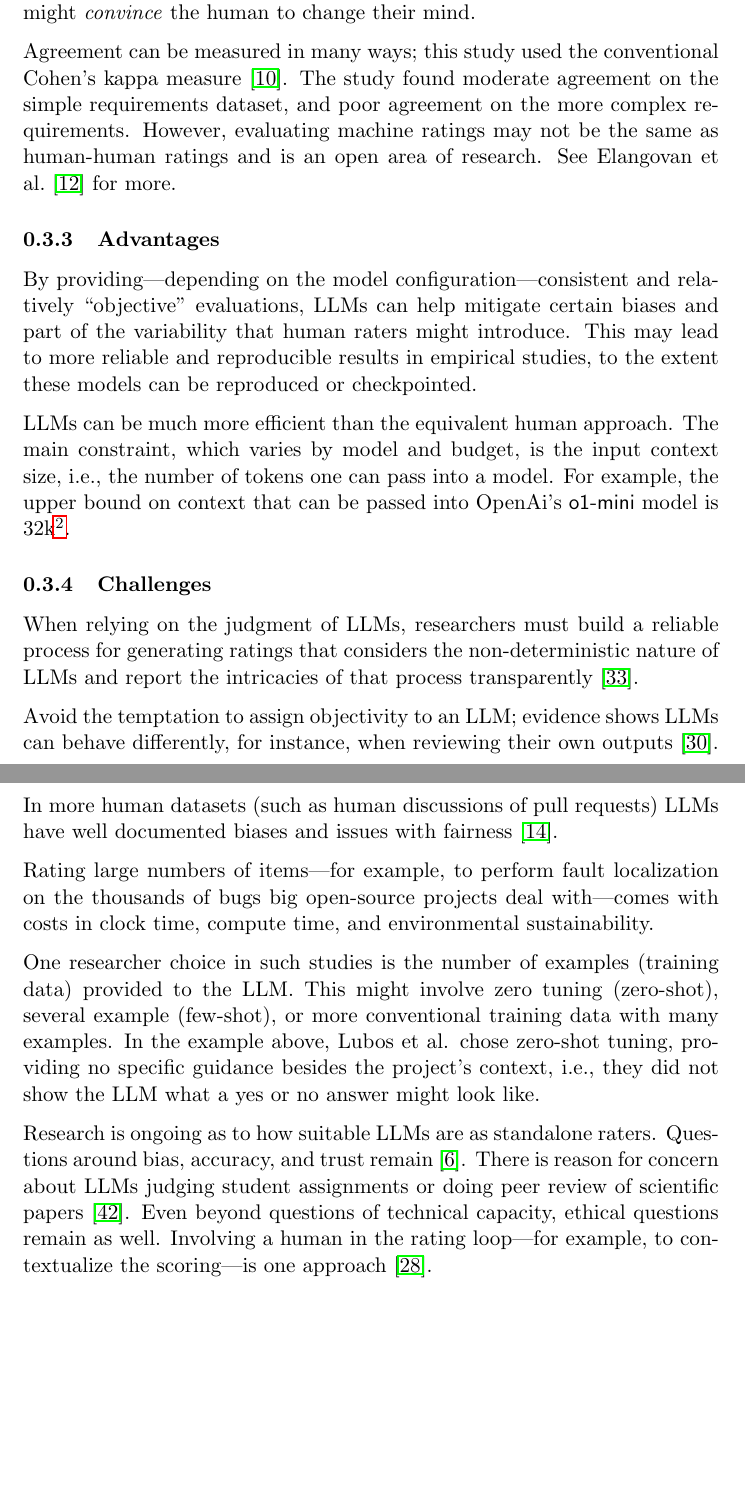
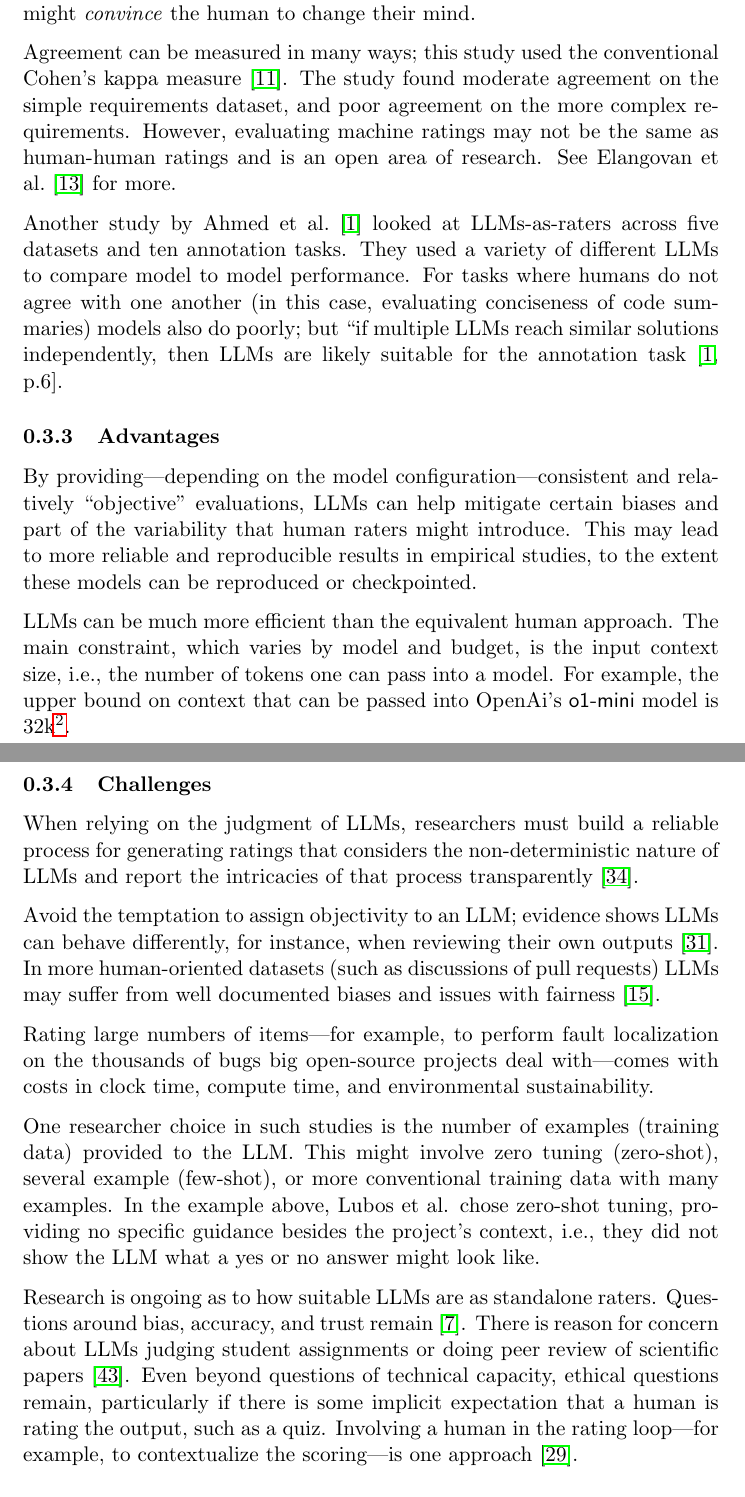
Before and after one commit to se-uhd/llm-guidelines-website, a LaTeX document (study-types/_sources/01_study-types.tex): two parts of pages 4 and 5 of 18, joined at a grey line, cut so that both start at the same text, the shorter picture padded with empty space. Compiled offline with pdfLaTeX.

Commit message:
final draft

```diff
--- a/study-types/_sources/01_study-types.tex
+++ b/study-types/_sources/01_study-types.tex
@@ -83,6 +83,8 @@ Lubos et al. then evaluated the LLM's output against human raters, to assess how
 
 Agreement can be measured in many ways; this study used the conventional Cohen's kappa measure~\cite{cohen60}. The study found moderate agreement on the simple requirements dataset, and poor agreement on the more complex requirements. However, evaluating machine ratings may not be the same as human-human ratings and is an open area of research. See Elangovan et al.~\cite{elangovan2025correlationimpacthumanuncertainty} for more.
 
+Another study by Ahmed et al.~\cite{ahmed2025llmsreplacemanualannotation} looked at LLMs-as-raters across five datasets and ten annotation tasks. They used a variety of different LLMs to compare model to model performance. For tasks where humans do not agree with one another (in this case, evaluating conciseness of code summaries) models also do poorly; but ``if multiple LLMs reach similar solutions independently, then LLMs are likely suitable for the annotation task~\cite[p.6]{ahmed2025llmsreplacemanualannotation}.
+
 % % Other examples, for future:
 % - ClarifyGPT rates AI code wrt requirements 10.1145/3660810
 % - Security assessment using LLMs - https://ieeexplore.ieee.org/abstract/document/10647161
@@ -95,7 +97,7 @@ Agreement can be measured in many ways; this study used the conventional Cohen's
 \subsubsection{Advantages}
 
 By providing---depending on the model configuration---consistent and relatively ``objective'' evaluations, LLMs can help mitigate certain biases and part of the variability that human raters might introduce.
-This may lead to more reliable and reproducible results in empirical studies, to the extent these models can be reproduced or checkpointed.
+This may lead to more reliable and reproducible results in empirical studies, to the extent these models can be reproduced or checkpointed. % TODO: add reference to relevant guideline?
 
 LLMs can be much more efficient than the equivalent human approach. The main constraint, which varies by model and budget, is the input context size, i.e., the number of tokens one can pass into a model. For example, the upper bound on context that can be passed into OpenAi's \textsf{o1-mini} model is 32k\footnote{https://help.openai.com/en/articles/9855712-openai-o1-models-faq-chatgpt-enterprise-and-edu, accessed 25-02-09}.
 
@@ -103,13 +105,13 @@ LLMs can be much more efficient than the equivalent human approach. The main con
 
 When relying on the judgment of LLMs, researchers must build a reliable process for generating ratings that considers the non-deterministic nature of LLMs and report the intricacies of that process transparently~\cite{schroeder2024trustllmjudgmentsreliability}.
 
-Avoid the temptation to assign objectivity to an LLM; evidence shows LLMs can behave differently, for instance, when reviewing their own outputs~\cite{NEURIPS2024_7f1f0218}. In more human datasets (such as human discussions of pull requests) LLMs have well documented biases and issues with fairness~\cite{Gallegos2023BiasAF}.
+Avoid the temptation to assign objectivity to an LLM; evidence shows LLMs can behave differently, for instance, when reviewing their own outputs~\cite{NEURIPS2024_7f1f0218}. In more human-oriented datasets (such as discussions of pull requests) LLMs may suffer from well documented biases and issues with fairness~\cite{Gallegos2023BiasAF}.
 
 Rating large numbers of items---for example, to perform fault localization on the thousands of bugs big open-source projects deal with---comes with costs in clock time, compute time, and environmental sustainability.
 
 One researcher choice in such studies is the number of examples (training data) provided to the LLM. This might involve zero tuning (zero-shot), several example (few-shot), or more conventional training data with many examples. In the example above, Lubos et al. chose zero-shot tuning, providing no specific guidance besides the project's context, i.e., they did not show the LLM what a yes or no answer might look like.
 
-Research is ongoing as to how suitable LLMs are as standalone raters. Questions around bias, accuracy, and trust remain~\cite{bavaresco2024llmsinsteadhumanjudges}. There is reason for concern about LLMs judging student assignments or doing peer review of scientific papers~\cite{zhou-etal-2024-llm}. Even beyond questions of technical capacity, ethical questions remain as well. Involving a human in the rating loop---for example, to contextualize the scoring---is one approach~\cite{panHumanCenteredDesignRecommendations2024}.
+Research is ongoing as to how suitable LLMs are as standalone raters. Questions around bias, accuracy, and trust remain~\cite{bavaresco2024llmsinsteadhumanjudges}. There is reason for concern about LLMs judging student assignments or doing peer review of scientific papers~\cite{zhou-etal-2024-llm}. Even beyond questions of technical capacity, ethical questions remain, particularly if there is some implicit expectation that a human is rating the output, such as a quiz. Involving a human in the rating loop---for example, to contextualize the scoring---is one approach~\cite{panHumanCenteredDesignRecommendations2024}.
 
 \subsection{LLMs for Synthesis}
 
```
Also changed, not shown: study-types/_sources/01_study-types.tex (4 more changed lines).
